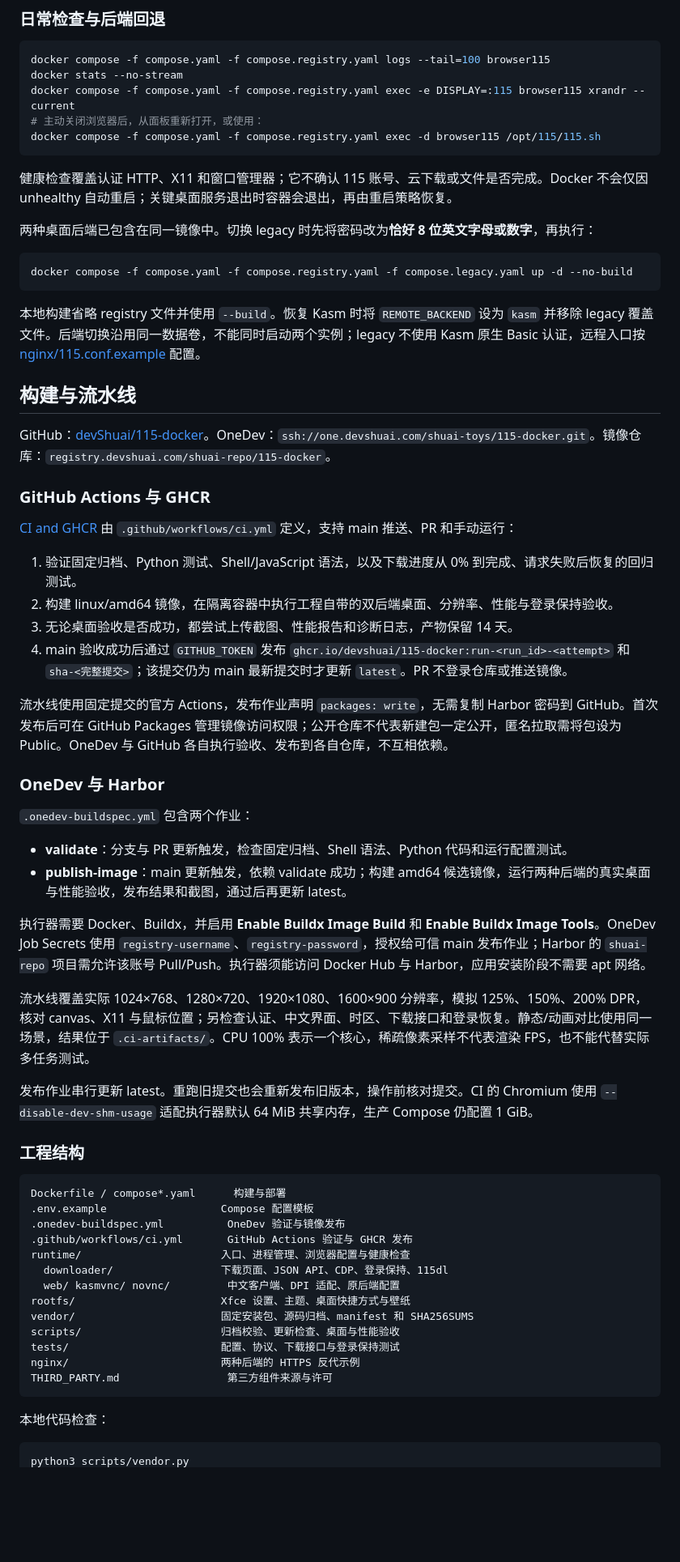
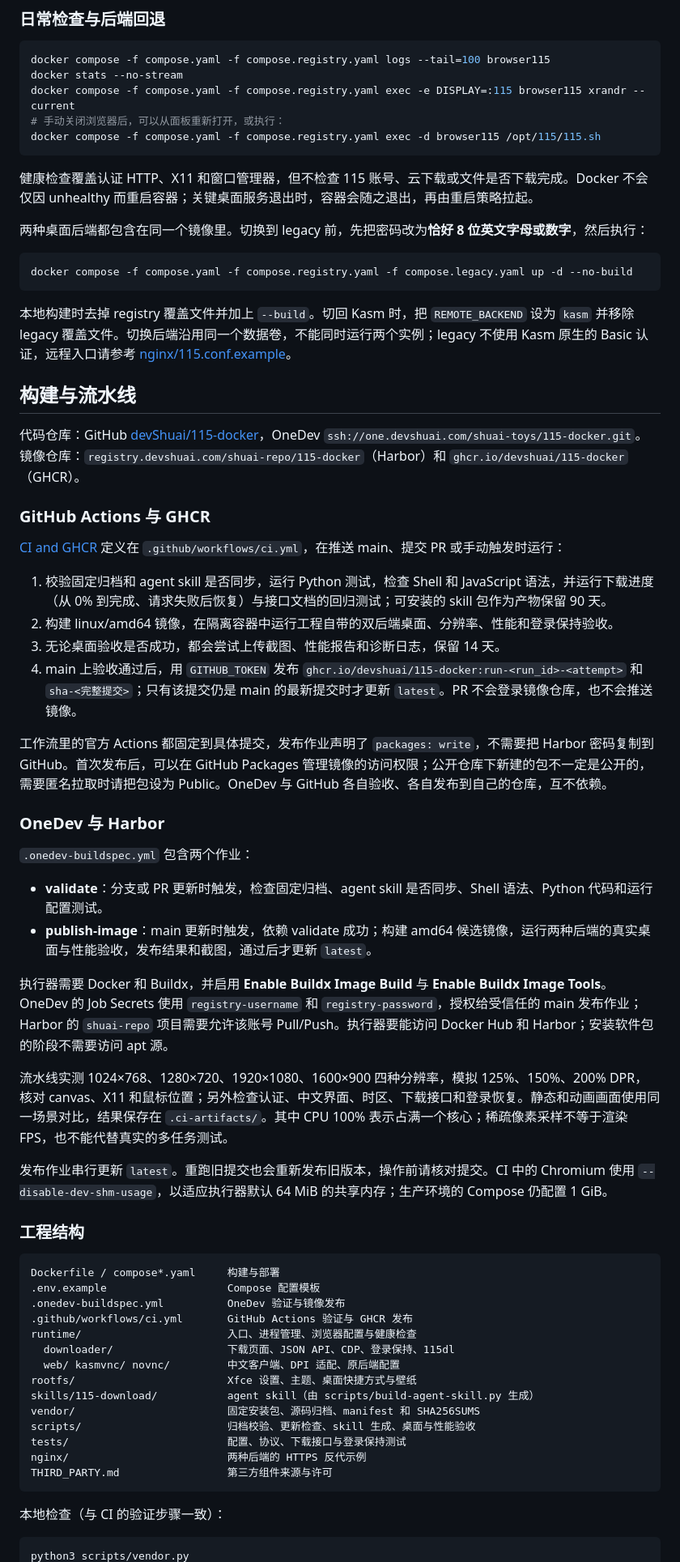
Before and after one commit to devShuai/115-docker, a Markdown page: README.md, the part around one of its changes. Shown at 81% size. Rendered like a GitHub page; blank space fills up the shorter version.

````diff
--- a/README.md
+++ b/README.md
@@ -394,67 +399,68 @@ docker compose -f compose.yaml -f compose.registry.yaml ps
 docker compose -f compose.yaml -f compose.registry.yaml logs --tail=100 browser115
 docker stats --no-stream
 docker compose -f compose.yaml -f compose.registry.yaml exec -e DISPLAY=:115 browser115 xrandr --current
-# 主动关闭浏览器后，从面板重新打开，或使用：
+# 手动关闭浏览器后，可以从面板重新打开，或执行：
 docker compose -f compose.yaml -f compose.registry.yaml exec -d browser115 /opt/115/115.sh
 ```
 
-健康检查覆盖认证 HTTP、X11 和窗口管理器；它不确认 115 账号、云下载或文件是否完成。Docker 不会仅因 unhealthy 自动重启；关键桌面服务退出时容器会退出，再由重启策略恢复。
+健康检查覆盖认证 HTTP、X11 和窗口管理器，但不检查 115 账号、云下载或文件是否下载完成。Docker 不会仅因 unhealthy 而重启容器；关键桌面服务退出时，容器会随之退出，再由重启策略拉起。
 
-两种桌面后端已包含在同一镜像中。切换 legacy 时先将密码改为**恰好 8 位英文字母或数字**，再执行：
+两种桌面后端都包含在同一个镜像里。切换到 legacy 前，先把密码改为**恰好 8 位英文字母或数字**，然后执行：
 
 ```bash
 docker compose -f compose.yaml -f compose.registry.yaml -f compose.legacy.yaml up -d --no-build
 ```
 
-本地构建省略 registry 文件并使用 `--build`。恢复 Kasm 时将 `REMOTE_BACKEND` 设为 `kasm` 并移除 legacy 覆盖文件。后端切换沿用同一数据卷，不能同时启动两个实例；legacy 不使用 Kasm 原生 Basic 认证，远程入口按 [nginx/115.conf.example](nginx/115.conf.example) 配置。
+本地构建时去掉 registry 覆盖文件并加上 `--build`。切回 Kasm 时，把 `REMOTE_BACKEND` 设为 `kasm` 并移除 legacy 覆盖文件。切换后端沿用同一个数据卷，不能同时运行两个实例；legacy 不使用 Kasm 原生的 Basic 认证，远程入口请参考 [nginx/115.conf.example](nginx/115.conf.example)。
 
 ## 构建与流水线
 
-GitHub：[devShuai/115-docker](https://github.com/devShuai/115-docker)。OneDev：`ssh://one.devshuai.com/shuai-toys/115-docker.git`。镜像仓库：`registry.devshuai.com/shuai-repo/115-docker`。
+代码仓库：GitHub [devShuai/115-docker](https://github.com/devShuai/115-docker)，OneDev `ssh://one.devshuai.com/shuai-toys/115-docker.git`。镜像仓库：`registry.devshuai.com/shuai-repo/115-docker`（Harbor）和 `ghcr.io/devshuai/115-docker`（GHCR）。
 
 ### GitHub Actions 与 GHCR
 
-[CI and GHCR](https://github.com/devShuai/115-docker/actions/workflows/ci.yml) 由 `.github/workflows/ci.yml` 定义，支持 main 推送、PR 和手动运行：
+[CI and GHCR](https://github.com/devShuai/115-docker/actions/workflows/ci.yml) 定义在 `.github/workflows/ci.yml`，在推送 main、提交 PR 或手动触发时运行：
 
-1. 验证固定归档、Python 测试、Shell/JavaScript 语法，以及下载进度从 0% 到完成、请求失败后恢复的回归测试。
-2. 构建 linux/amd64 镜像，在隔离容器中执行工程自带的双后端桌面、分辨率、性能与登录保持验收。
-3. 无论桌面验收是否成功，都尝试上传截图、性能报告和诊断日志，产物保留 14 天。
-4. main 验收成功后通过 `GITHUB_TOKEN` 发布 `ghcr.io/devshuai/115-docker:run-<run_id>-<attempt>` 和 `sha-<完整提交>`；该提交仍为 main 最新提交时才更新 `latest`。PR 不登录仓库或推送镜像。
+1. 校验固定归档和 agent skill 是否同步，运行 Python 测试，检查 Shell 和 JavaScript 语法，并运行下载进度（从 0% 到完成、请求失败后恢复）与接口文档的回归测试；可安装的 skill 包作为产物保留 90 天。
+2. 构建 linux/amd64 镜像，在隔离容器中运行工程自带的双后端桌面、分辨率、性能和登录保持验收。
+3. 无论桌面验收是否成功，都会尝试上传截图、性能报告和诊断日志，保留 14 天。
+4. main 上验收通过后，用 `GITHUB_TOKEN` 发布 `ghcr.io/devshuai/115-docker:run-<run_id>-<attempt>` 和 `sha-<完整提交>`；只有该提交仍是 main 的最新提交时才更新 `latest`。PR 不会登录镜像仓库，也不会推送镜像。
 
-流水线使用固定提交的官方 Actions，发布作业声明 `packages: write`，无需复制 Harbor 密码到 GitHub。首次发布后可在 GitHub Packages 管理镜像访问权限；公开仓库不代表新建包一定公开，匿名拉取需将包设为 Public。OneDev 与 GitHub 各自执行验收、发布到各自仓库，不互相依赖。
+工作流里的官方 Actions 都固定到具体提交，发布作业声明了 `packages: write`，不需要把 Harbor 密码复制到 GitHub。首次发布后，可以在 GitHub Packages 管理镜像的访问权限；公开仓库下新建的包不一定是公开的，需要匿名拉取时请把包设为 Public。OneDev 与 GitHub 各自验收、各自发布到自己的仓库，互不依赖。
 
 ### OneDev 与 Harbor
 
 `.onedev-buildspec.yml` 包含两个作业：
 
-- **validate**：分支与 PR 更新触发，检查固定归档、Shell 语法、Python 代码和运行配置测试。
-- **publish-image**：main 更新触发，依赖 validate 成功；构建 amd64 候选镜像，运行两种后端的真实桌面与性能验收，发布结果和截图，通过后再更新 latest。
+- **validate**：分支或 PR 更新时触发，检查固定归档、agent skill 是否同步、Shell 语法、Python 代码和运行配置测试。
+- **publish-image**：main 更新时触发，依赖 validate 成功；构建 amd64 候选镜像，运行两种后端的真实桌面与性能验收，发布结果和截图，通过后才更新 `latest`。
 
-执行器需要 Docker、Buildx，并启用 **Enable Buildx Image Build** 和 **Enable Buildx Image Tools**。OneDev Job Secrets 使用 `registry-username`、`registry-password`，授权给可信 main 发布作业；Harbor 的 `shuai-repo` 项目需允许该账号 Pull/Push。执行器须能访问 Docker Hub 与 Harbor，应用安装阶段不需要 apt 网络。
+执行器需要 Docker 和 Buildx，并启用 **Enable Buildx Image Build** 与 **Enable Buildx Image Tools**。OneDev 的 Job Secrets 使用 `registry-username` 和 `registry-password`，授权给受信任的 main 发布作业；Harbor 的 `shuai-repo` 项目需要允许该账号 Pull/Push。执行器要能访问 Docker Hub 和 Harbor；安装软件包的阶段不需要访问 apt 源。
 
-流水线覆盖实际 1024×768、1280×720、1920×1080、1600×900 分辨率，模拟 125%、150%、200% DPR，核对 canvas、X11 与鼠标位置；另检查认证、中文界面、时区、下载接口和登录恢复。静态/动画对比使用同一场景，结果位于 `.ci-artifacts/`。CPU 100% 表示一个核心，稀疏像素采样不代表渲染 FPS，也不能代替实际多任务测试。
+流水线实测 1024×768、1280×720、1920×1080、1600×900 四种分辨率，模拟 125%、150%、200% DPR，核对 canvas、X11 和鼠标位置；另外检查认证、中文界面、时区、下载接口和登录恢复。静态和动画画面使用同一场景对比，结果保存在 `.ci-artifacts/`。其中 CPU 100% 表示占满一个核心；稀疏像素采样不等于渲染 FPS，也不能代替真实的多任务测试。
 
-发布作业串行更新 latest。重跑旧提交也会重新发布旧版本，操作前核对提交。CI 的 Chromium 使用 `--disable-dev-shm-usage` 适配执行器默认 64 MiB 共享内存，生产 Compose 仍配置 1 GiB。
+发布作业串行更新 `latest`。重跑旧提交也会重新发布旧版本，操作前请核对提交。CI 中的 Chromium 使用 `--disable-dev-shm-usage`，以适应执行器默认 64 MiB 的共享内存；生产环境的 Compose 仍配置 1 GiB。
 
 ### 工程结构
 
 ```text
-Dockerfile / compose*.yaml      构建与部署
-.env.example                  Compose 配置模板
+Dockerfile / compose*.yaml     构建与部署
+.env.example                   Compose 配置模板
 .onedev-buildspec.yml          OneDev 验证与镜像发布
 .github/workflows/ci.yml       GitHub Actions 验证与 GHCR 发布
-runtime/                      入口、进程管理、浏览器配置与健康检查
-  downloader/                 下载页面、JSON API、CDP、登录保持、115dl
+runtime/                       入口、进程管理、浏览器配置与健康检查
+  downloader/                  下载页面、JSON API、CDP、登录保持、115dl
   web/ kasmvnc/ novnc/         中文客户端、DPI 适配、原后端配置
-rootfs/                       Xfce 设置、主题、桌面快捷方式与壁纸
-vendor/                       固定安装包、源码归档、manifest 和 SHA256SUMS
-scripts/                      归档校验、更新检查、桌面与性能验收
-tests/                        配置、协议、下载接口与登录保持测试
-nginx/                        两种后端的 HTTPS 反代示例
+rootfs/                        Xfce 设置、主题、桌面快捷方式与壁纸
+skills/115-download/           agent skill（由 scripts/build-agent-skill.py 生成）
+vendor/                        固定安装包、源码归档、manifest 和 SHA256SUMS
+scripts/                       归档校验、更新检查、skill 生成、桌面与性能验收
+tests/                         配置、协议、下载接口与登录保持测试
+nginx/                         两种后端的 HTTPS 反代示例
 THIRD_PARTY.md                 第三方组件来源与许可
 ```
 
-本地代码检查：
+本地检查（与 CI 的验证步骤一致）：
 
 ```bash
 python3 scripts/vendor.py
````
Also changed, not shown: other parts of README.md (+118 -110 lines).
